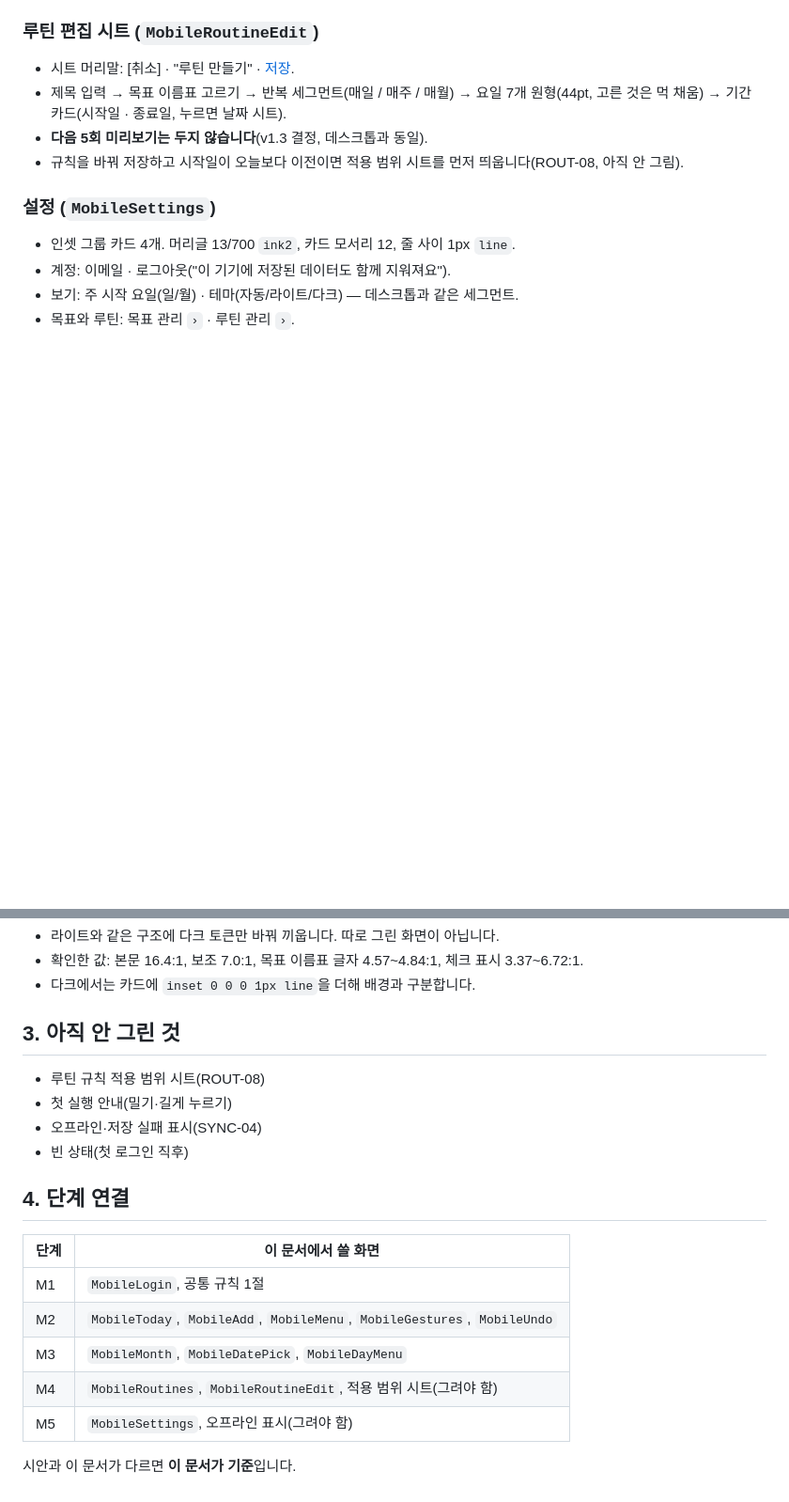
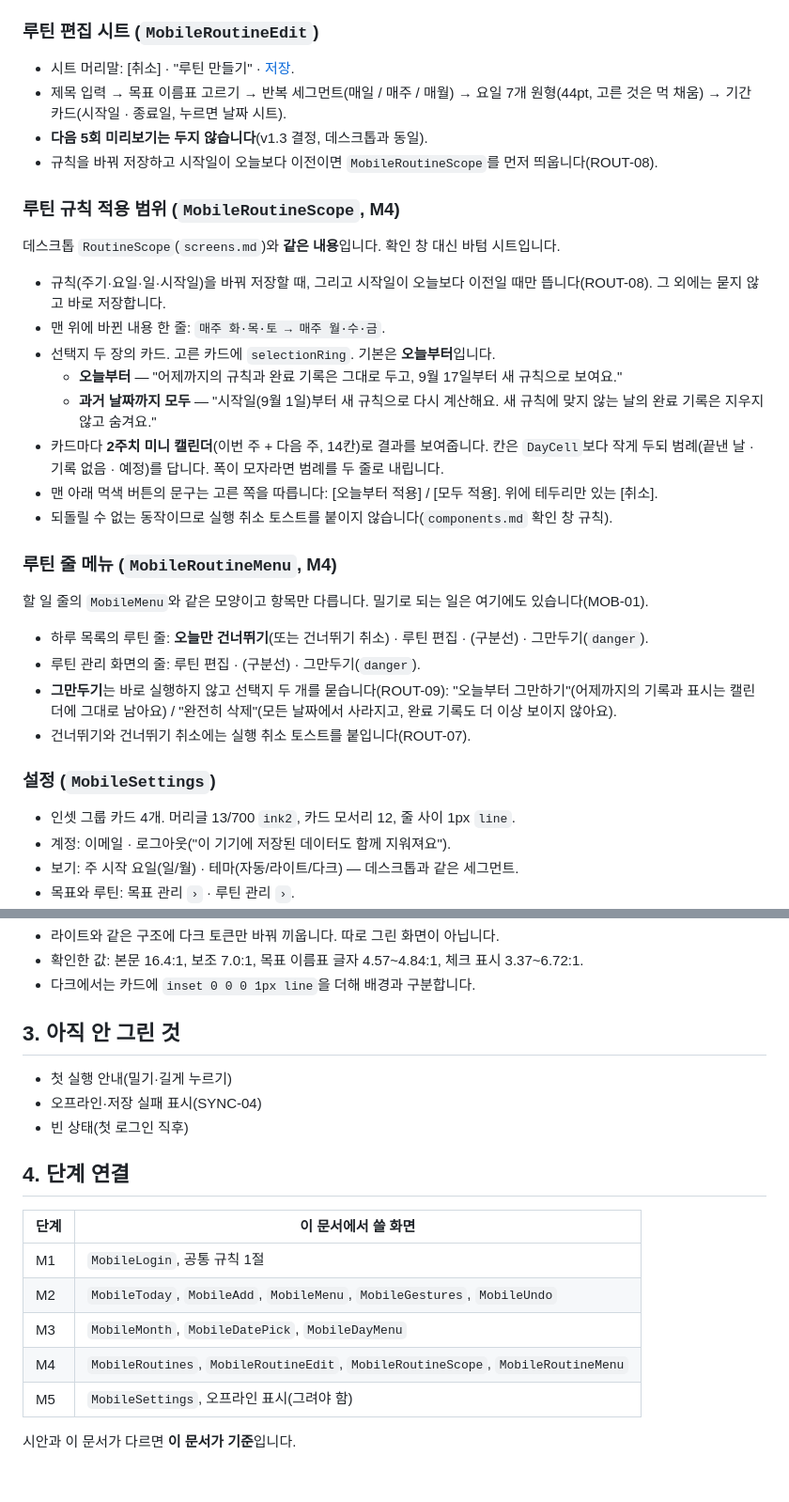
Before and after one commit to anderpudding/nodii, a Markdown page: docs/design/mobile-screens.md, 2 parts joined by grey strips. Shown at 94% size. Drawn GitHub-style; blank space fills up the shorter version.

Commit message:
docs(mobile): specify routine scope and menu screens (ROUT-07, ROUT-08, ROUT-09)

```diff
--- a/docs/design/mobile-screens.md
+++ b/docs/design/mobile-screens.md
@@ -173,7 +173,29 @@
 - 시트 머리말: [취소] · "루틴 만들기" · [저장](굵게).
 - 제목 입력 → 목표 이름표 고르기 → 반복 세그먼트(매일 / 매주 / 매월) → 요일 7개 원형(44pt, 고른 것은 먹 채움) → 기간 카드(시작일 · 종료일, 누르면 날짜 시트).
 - **다음 5회 미리보기는 두지 않습니다**(v1.3 결정, 데스크톱과 동일).
-- 규칙을 바꿔 저장하고 시작일이 오늘보다 이전이면 적용 범위 시트를 먼저 띄웁니다(ROUT-08, 아직 안 그림).
+- 규칙을 바꿔 저장하고 시작일이 오늘보다 이전이면 `MobileRoutineScope`를 먼저 띄웁니다(ROUT-08).
+
+### 루틴 규칙 적용 범위 (`MobileRoutineScope`, M4)
+
+데스크톱 `RoutineScope`(`screens.md`)와 **같은 내용**입니다. 확인 창 대신 바텀 시트입니다.
+
+- 규칙(주기·요일·일·시작일)을 바꿔 저장할 때, 그리고 시작일이 오늘보다 이전일 때만 뜹니다(ROUT-08). 그 외에는 묻지 않고 바로 저장합니다.
+- 맨 위에 바뀐 내용 한 줄: `매주 화·목·토 → 매주 월·수·금`.
+- 선택지 두 장의 카드. 고른 카드에 `selectionRing`. 기본은 **오늘부터**입니다.
+  - **오늘부터** — "어제까지의 규칙과 완료 기록은 그대로 두고, 9월 17일부터 새 규칙으로 보여요."
+  - **과거 날짜까지 모두** — "시작일(9월 1일)부터 새 규칙으로 다시 계산해요. 새 규칙에 맞지 않는 날의 완료 기록은 지우지 않고 숨겨요."
+- 카드마다 **2주치 미니 캘린더**(이번 주 + 다음 주, 14칸)로 결과를 보여줍니다. 칸은 `DayCell`보다 작게 두되 범례(끝낸 날 · 기록 없음 · 예정)를 답니다. 폭이 모자라면 범례를 두 줄로 내립니다.
+- 맨 아래 먹색 버튼의 문구는 고른 쪽을 따릅니다: [오늘부터 적용] / [모두 적용]. 위에 테두리만 있는 [취소].
+- 되돌릴 수 없는 동작이므로 실행 취소 토스트를 붙이지 않습니다(`components.md` 확인 창 규칙).
+
+### 루틴 줄 메뉴 (`MobileRoutineMenu`, M4)
+
+할 일 줄의 `MobileMenu`와 같은 모양이고 항목만 다릅니다. 밀기로 되는 일은 여기에도 있습니다(MOB-01).
+
+- 하루 목록의 루틴 줄: **오늘만 건너뛰기**(또는 건너뛰기 취소) · 루틴 편집 · (구분선) · 그만두기(`danger`).
+- 루틴 관리 화면의 줄: 루틴 편집 · (구분선) · 그만두기(`danger`).
+- **그만두기**는 바로 실행하지 않고 선택지 두 개를 묻습니다(ROUT-09): "오늘부터 그만하기"(어제까지의 기록과 표시는 캘린더에 그대로 남아요) / "완전히 삭제"(모든 날짜에서 사라지고, 완료 기록도 더 이상 보이지 않아요).
+- 건너뛰기와 건너뛰기 취소에는 실행 취소 토스트를 붙입니다(ROUT-07).
 
 ### 설정 (`MobileSettings`)
 
@@ -192,7 +214,6 @@
 
 ## 3. 아직 안 그린 것
 
-- 루틴 규칙 적용 범위 시트(ROUT-08)
 - 첫 실행 안내(밀기·길게 누르기)
 - 오프라인·저장 실패 표시(SYNC-04)
 - 빈 상태(첫 로그인 직후)
@@ -204,7 +225,7 @@
 | M1 | `MobileLogin`, 공통 규칙 1절 |
 | M2 | `MobileToday`, `MobileAdd`, `MobileMenu`, `MobileGestures`, `MobileUndo` |
 | M3 | `MobileMonth`, `MobileDatePick`, `MobileDayMenu` |
-| M4 | `MobileRoutines`, `MobileRoutineEdit`, 적용 범위 시트(그려야 함) |
+| M4 | `MobileRoutines`, `MobileRoutineEdit`, `MobileRoutineScope`, `MobileRoutineMenu` |
 | M5 | `MobileSettings`, 오프라인 표시(그려야 함) |
 
 시안과 이 문서가 다르면 **이 문서가 기준**입니다.
```
